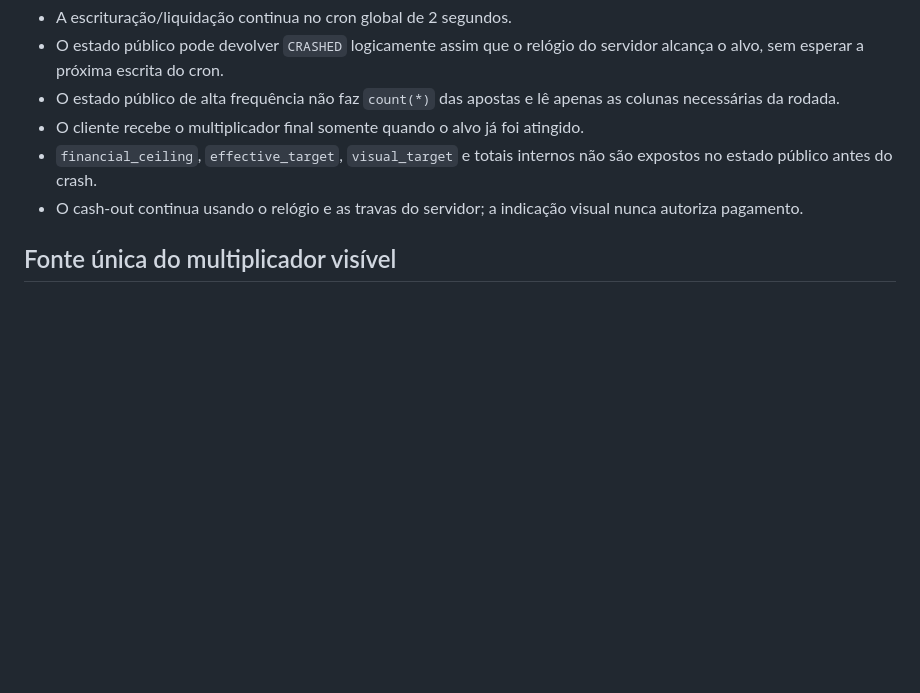
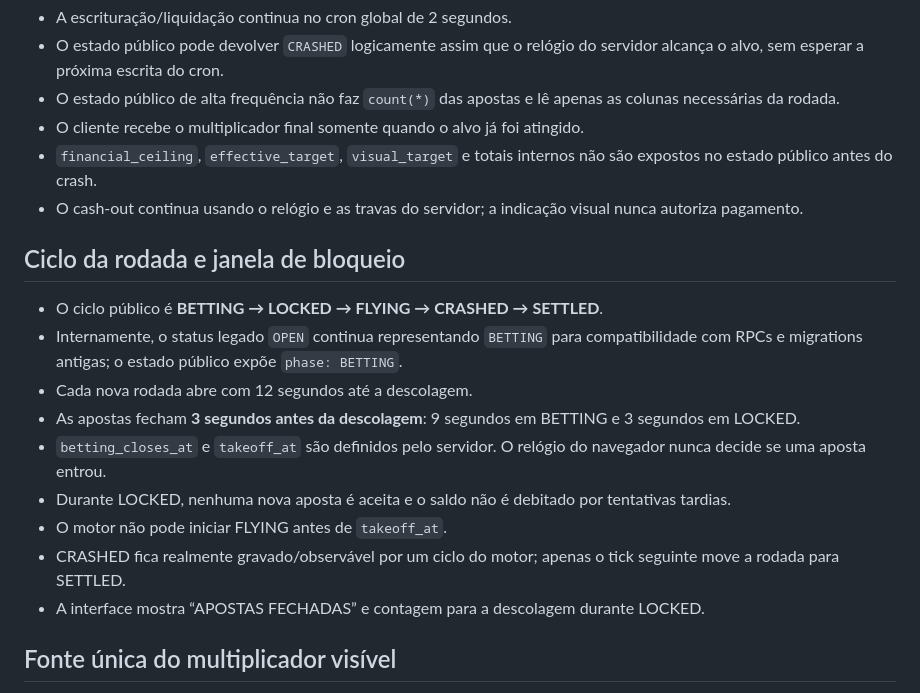
Before and after one commit to Progaminy/jogos-lendarios, a Markdown page: AVIATOR_LOGIC.md, the part around the change. GitHub-like rendering; blank space fills up the shorter version.

Commit message:
docs: define Aviator BETTING to SETTLED lifecycle

```diff
--- a/AVIATOR_LOGIC.md
+++ b/AVIATOR_LOGIC.md
@@ -45,6 +45,18 @@
 - O cliente recebe o multiplicador final somente quando o alvo já foi atingido.
 - `financial_ceiling`, `effective_target`, `visual_target` e totais internos não são expostos no estado público antes do crash.
 - O cash-out continua usando o relógio e as travas do servidor; a indicação visual nunca autoriza pagamento.
+
+## Ciclo da rodada e janela de bloqueio
+
+- O ciclo público é **BETTING → LOCKED → FLYING → CRASHED → SETTLED**.
+- Internamente, o status legado `OPEN` continua representando `BETTING` para compatibilidade com RPCs e migrations antigas; o estado público expõe `phase: BETTING`.
+- Cada nova rodada abre com 12 segundos até a descolagem.
+- As apostas fecham **3 segundos antes da descolagem**: 9 segundos em BETTING e 3 segundos em LOCKED.
+- `betting_closes_at` e `takeoff_at` são definidos pelo servidor. O relógio do navegador nunca decide se uma aposta entrou.
+- Durante LOCKED, nenhuma nova aposta é aceita e o saldo não é debitado por tentativas tardias.
+- O motor não pode iniciar FLYING antes de `takeoff_at`.
+- CRASHED fica realmente gravado/observável por um ciclo do motor; apenas o tick seguinte move a rodada para SETTLED.
+- A interface mostra “APOSTAS FECHADAS” e contagem para a descolagem durante LOCKED.
 
 ## Fonte única do multiplicador visível
 
```
